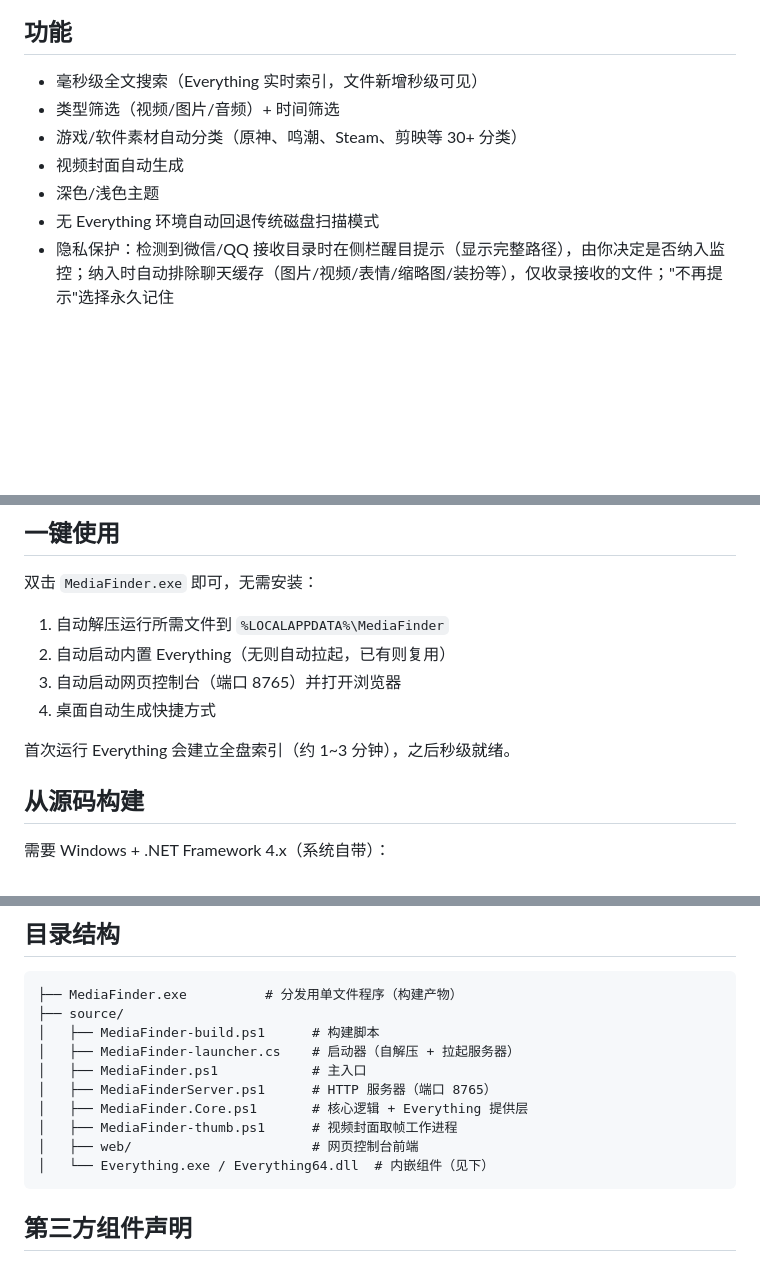
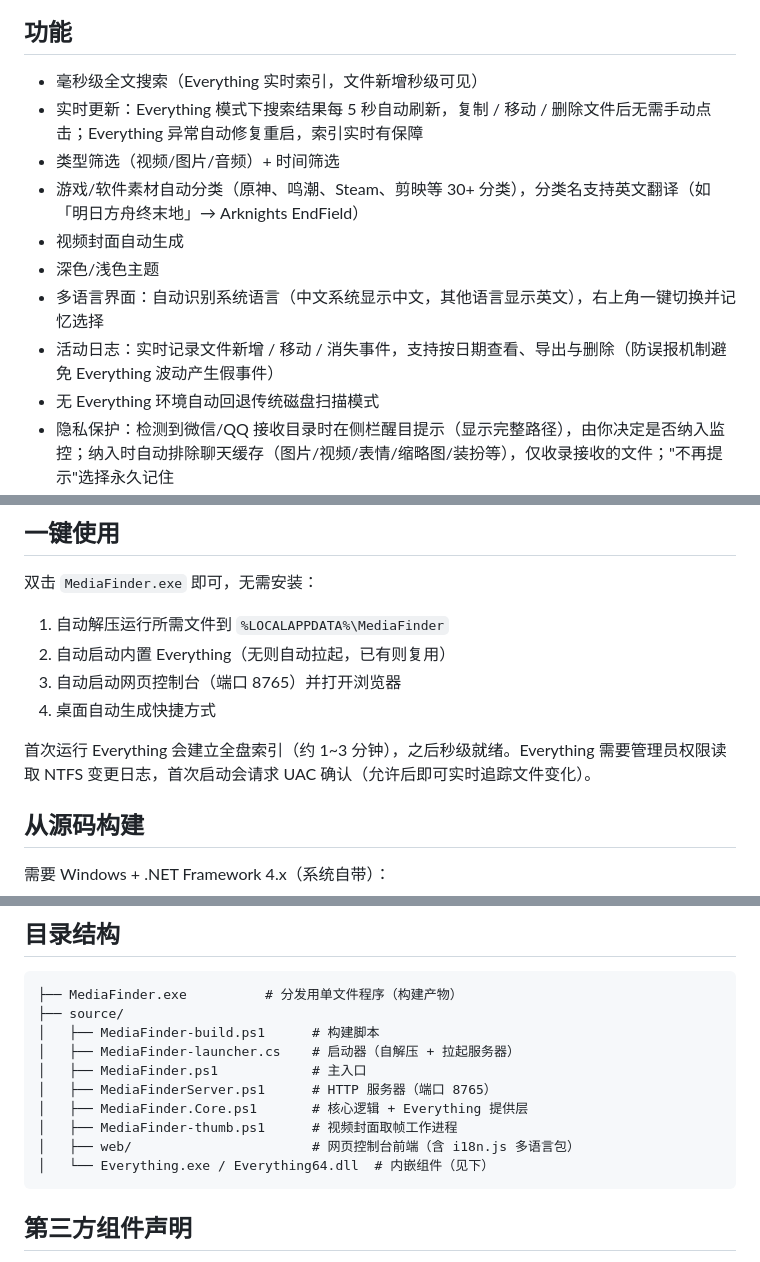
Before and after one commit to Ushio155/MediaFinder, a Markdown page: README.md, 3 parts joined by grey strips. Drawn GitHub-style; blank space fills up the shorter version.

````diff
--- a/README.md
+++ b/README.md
@@ -7,10 +7,13 @@
 ## 功能
 
 - 毫秒级全文搜索（Everything 实时索引，文件新增秒级可见）
+- 实时更新：Everything 模式下搜索结果每 5 秒自动刷新，复制 / 移动 / 删除文件后无需手动点击；Everything 异常自动修复重启，索引实时有保障
 - 类型筛选（视频/图片/音频）+ 时间筛选
-- 游戏/软件素材自动分类（原神、鸣潮、Steam、剪映等 30+ 分类）
+- 游戏/软件素材自动分类（原神、鸣潮、Steam、剪映等 30+ 分类），分类名支持英文翻译（如「明日方舟终末地」→ Arknights EndField）
 - 视频封面自动生成
 - 深色/浅色主题
+- 多语言界面：自动识别系统语言（中文系统显示中文，其他语言显示英文），右上角一键切换并记忆选择
+- 活动日志：实时记录文件新增 / 移动 / 消失事件，支持按日期查看、导出与删除（防误报机制避免 Everything 波动产生假事件）
 - 无 Everything 环境自动回退传统磁盘扫描模式
 - 隐私保护：检测到微信/QQ 接收目录时在侧栏醒目提示（显示完整路径），由你决定是否纳入监控；纳入时自动排除聊天缓存（图片/视频/表情/缩略图/装扮等），仅收录接收的文件；"不再提示"选择永久记住
 - 分类配额：每个分类最多显示 100 条，任何分类不会被海量结果挤占，分类与总数显示真实计数
@@ -24,7 +27,7 @@
 3. 自动启动网页控制台（端口 8765）并打开浏览器
 4. 桌面自动生成快捷方式
 
-首次运行 Everything 会建立全盘索引（约 1~3 分钟），之后秒级就绪。
+首次运行 Everything 会建立全盘索引（约 1~3 分钟），之后秒级就绪。Everything 需要管理员权限读取 NTFS 变更日志，首次启动会请求 UAC 确认（允许后即可实时追踪文件变化）。
 
 ## 从源码构建
 
@@ -55,7 +58,7 @@ MediaFinder (网页界面)  ←HTTP→  本地服务器(端口8765)  ←IPC→
 │   ├── MediaFinderServer.ps1      # HTTP 服务器（端口 8765）
 │   ├── MediaFinder.Core.ps1       # 核心逻辑 + Everything 提供层
 │   ├── MediaFinder-thumb.ps1      # 视频封面取帧工作进程
-│   ├── web/                       # 网页控制台前端
+│   ├── web/                       # 网页控制台前端（含 i18n.js 多语言包）
 │   └── Everything.exe / Everything64.dll  # 内嵌组件（见下）
 ```
 
````
Also changed, not shown: README_EN.md (+6 -3 lines).
